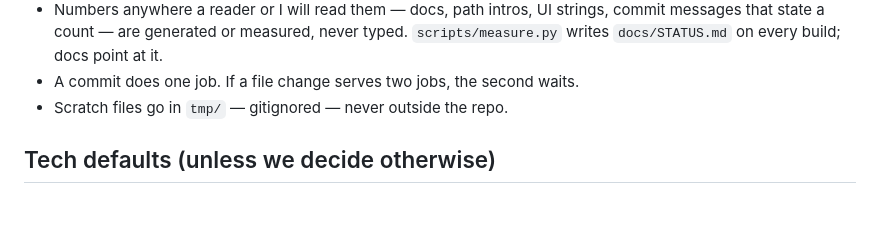
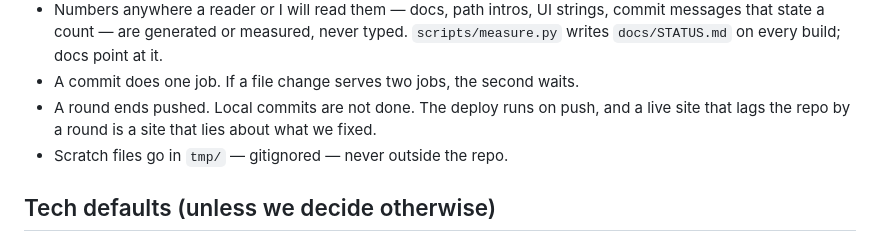
Before and after one commit to Mojtaba-Alehosseini/learn-claude, a Markdown page: CLAUDE.md, the part around the change. Rendered like a GitHub page; blank space fills up the shorter version.

Commit message:
CLAUDE.md: a round ends pushed
Two rounds in a row were verified locally and left on the branch. The rule now says so.

Co-Authored-By: Claude Opus 5 <noreply@anthropic.com>

```diff
--- a/CLAUDE.md
+++ b/CLAUDE.md
@@ -33,6 +33,8 @@ actually fits them instead of drowning in options.
   messages that state a count — are generated or measured, never typed.
   `scripts/measure.py` writes `docs/STATUS.md` on every build; docs point at it.
 - A commit does one job. If a file change serves two jobs, the second waits.
+- A round ends pushed. Local commits are not done. The deploy runs on push, and a live
+  site that lags the repo by a round is a site that lies about what we fixed.
 - Scratch files go in `tmp/` — gitignored — never outside the repo.
 
 ## Tech defaults (unless we decide otherwise)
```
